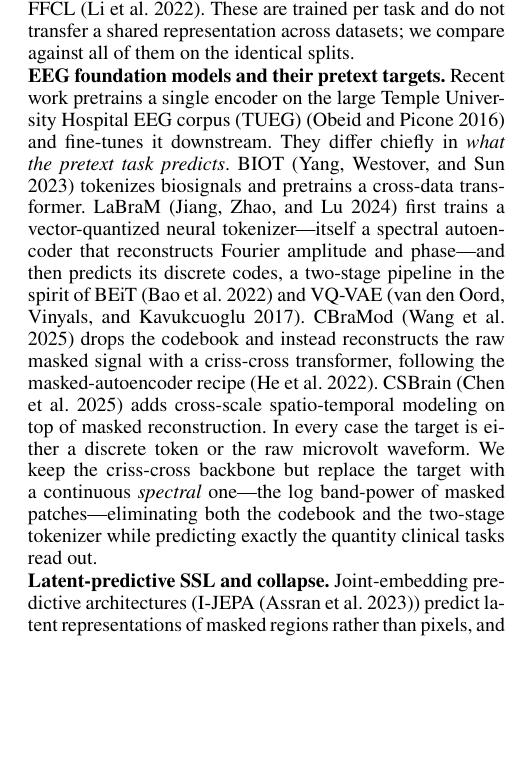
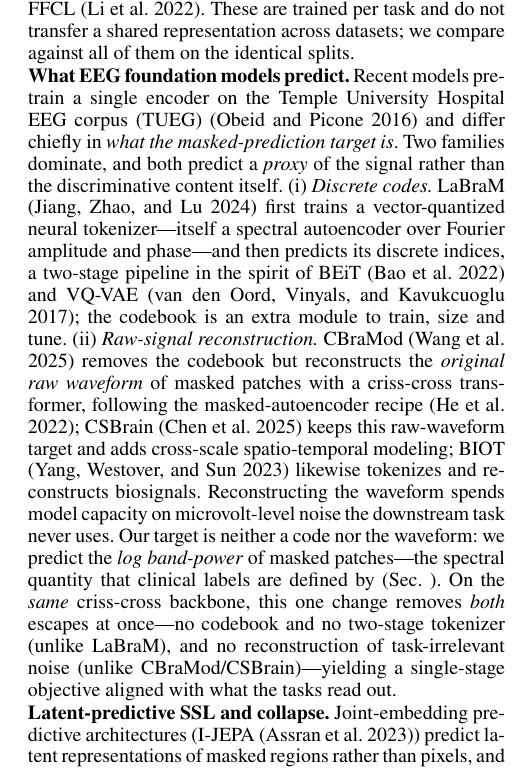
Before and after one commit to Shelton1013/Brain-WM, a LaTeX paper (paper/main.tex): part of one column of page 2 of 7, cut so that both start at the same text, the shorter picture padded with empty space. Compiled offline with pdfLaTeX.

Commit message:
paper: reframe Related Work + contrast caption around 'what should the pretext task predict' — 2 proxy families (LaBraM discrete code / CBraMod+CSBrain reconstruct original raw waveform incl. noise) vs ours (band power = discriminative quantity); emphasize unification (removes both codebook AND noise-reconstruction)

```diff
--- a/paper/main.tex
+++ b/paper/main.tex
@@ -117,6 +117,3 @@ scoping to spectral/clinical EEG and motor imagery as a stated limitation.
 
 \begin{figure*}[t]\centering
 \figorbox{figures/contrast.pdf}{\textwidth}
-\caption{\textbf{Codebook-free spectral prediction vs.\ prior EEG foundation
-models.} LaBraM predicts discrete codes from a separately trained VQ tokenizer;
-CBraMod reconstructs the raw masked signal. We predict the \emph{log band-power}
@@ -125,0 +121 @@ clinical tasks reward.}
+predict a \emph{proxy} of the signal: LaBraM predicts a discrete code from a
@@ -137,22 +140,28 @@ ContraWR \cite{yang2023contrawr} and FFCL \cite{li2022ffcl}. These are trained p
 task and do not transfer a shared representation across datasets; we compare
 against all of them on the identical splits.
 
-\noindent\textbf{EEG foundation models and their pretext targets.} Recent work
-pretrains a single encoder on the large Temple University Hospital EEG corpus
-(TUEG) \cite{obeid2016tuh} and fine-tunes it downstream. They differ chiefly in
-\emph{what the pretext task predicts}. BIOT \cite{yang2023biot} tokenizes
-biosignals and pretrains a cross-data transformer. LaBraM \cite{jiang2024labram}
-first trains a vector-quantized neural tokenizer---itself a spectral autoencoder
-that reconstructs Fourier amplitude and phase---and then predicts its discrete
-codes, a two-stage pipeline in the spirit of BEiT \cite{bao2022beit} and VQ-VAE
-\cite{oord2017vqvae}. CBraMod \cite{wang2025cbramod} drops the codebook and instead
-reconstructs the raw masked signal with a criss-cross transformer, following the
-masked-autoencoder recipe \cite{he2022mae}. CSBrain \cite{csbrain} adds cross-scale
-spatio-temporal modeling on top of masked reconstruction. In every case the target
-is either a discrete token or the raw microvolt waveform. We keep the criss-cross
-backbone but replace the target with a continuous \emph{spectral} one---the log
-band-power of masked patches---eliminating both the codebook and the two-stage
-tokenizer while predicting exactly the quantity clinical tasks read out.
+\noindent\textbf{What EEG foundation models predict.} Recent models pretrain a
+single encoder on the Temple University Hospital EEG corpus (TUEG)
+\cite{obeid2016tuh} and differ chiefly in \emph{what the masked-prediction target
+is}. Two families dominate, and both predict a \emph{proxy} of the signal rather
+than the discriminative content itself. (i)~\emph{Discrete codes.} LaBraM
+\cite{jiang2024labram} first trains a vector-quantized neural tokenizer---itself a
+spectral autoencoder over Fourier amplitude and phase---and then predicts its
+discrete indices, a two-stage pipeline in the spirit of BEiT \cite{bao2022beit} and
+VQ-VAE \cite{oord2017vqvae}; the codebook is an extra module to train, size and
+tune. (ii)~\emph{Raw-signal reconstruction.} CBraMod \cite{wang2025cbramod} removes
+the codebook but reconstructs the \emph{original raw waveform} of masked patches
+with a criss-cross transformer, following the masked-autoencoder recipe
+\cite{he2022mae}; CSBrain \cite{csbrain} keeps this raw-waveform target and adds
+cross-scale spatio-temporal modeling; BIOT \cite{yang2023biot} likewise tokenizes
+and reconstructs biosignals. Reconstructing the waveform spends model capacity on
+microvolt-level noise the downstream task never uses. Our target is neither a code
+nor the waveform: we predict the \emph{log band-power} of masked patches---the
+spectral quantity that clinical labels are defined by (Sec.~\ref{sec:method}). On
+the \emph{same} criss-cross backbone, this one change removes \emph{both} escapes
+at once---no codebook and no two-stage tokenizer (unlike LaBraM), and no
+reconstruction of task-irrelevant noise (unlike CBraMod/CSBrain)---yielding a
+single-stage objective aligned with what the tasks read out.
 
 \noindent\textbf{Latent-predictive SSL and collapse.} Joint-embedding predictive
 architectures (I-JEPA \cite{assran2023ijepa}) predict latent representations of
```
Also changed, not shown: paper/main.pdf, paper/main.tex (13 more changed lines).
